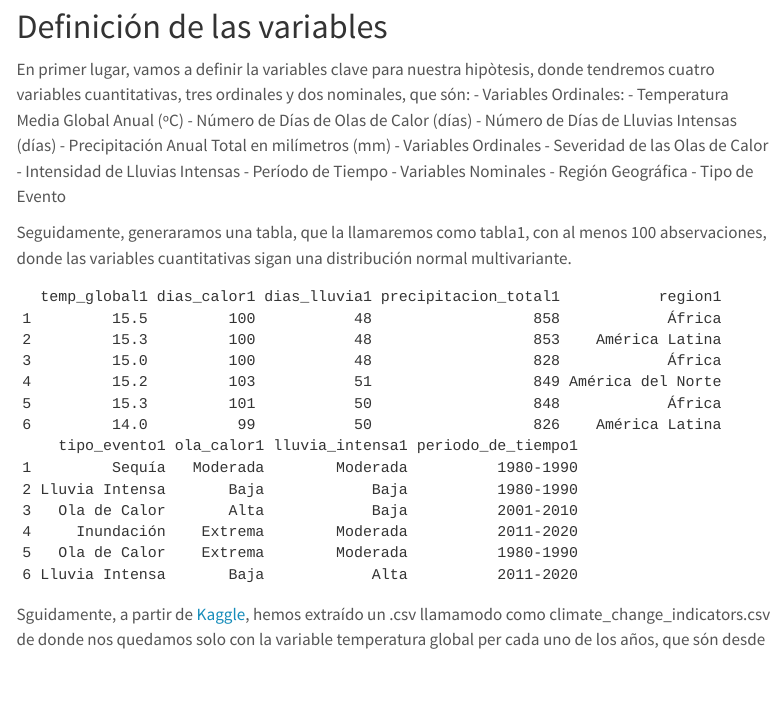
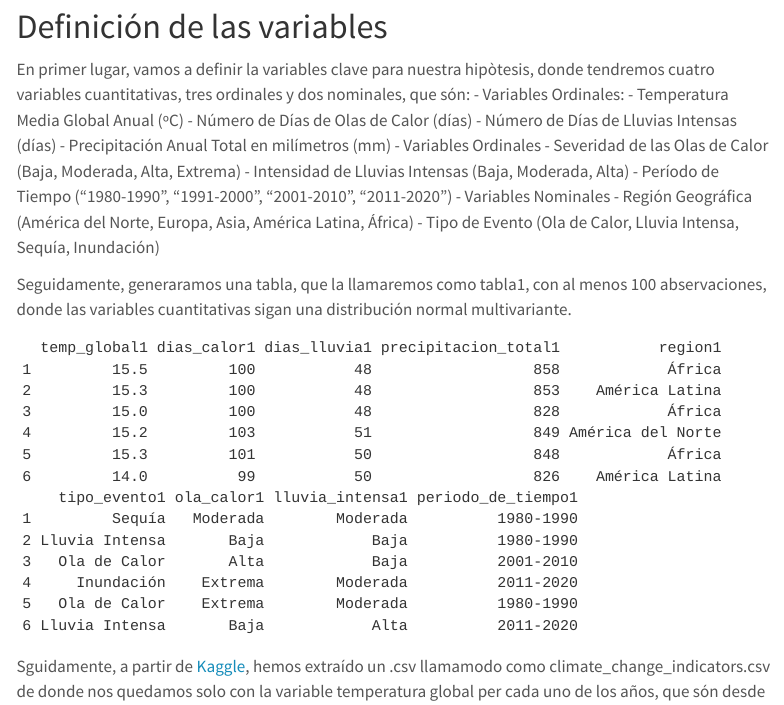
Before and after one commit to angelamartic/Entrega_Taller_Repaso, a Quarto document (Entrega_Taller_Repaso.qmd): the page in a window 1100 px wide, from 940 px down. Rendered offline with R 4.5, knitr and Pandoc in place of Quarto, with nearby package versions; menus at the side of the page are left out.

Commit message:
ACtualitzam

```diff
--- a/Entrega_Taller_Repaso.qmd
+++ b/Entrega_Taller_Repaso.qmd
@@ -58,12 +58,12 @@ En primer lugar, vamos a definir la variables clave para nuestra hipòtesis, don
     - Número de Días de Lluvias Intensas (días)
     - Precipitación Anual Total en milímetros (mm)
   - Variables Ordinales
-    - Severidad de las Olas de Calor
-    - Intensidad de Lluvias Intensas
-    - Período de Tiempo
+    - Severidad de las Olas de Calor (Baja, Moderada, Alta, Extrema)
+    - Intensidad de Lluvias Intensas (Baja, Moderada, Alta)
+    - Período de Tiempo ("1980-1990", "1991-2000", "2001-2010", "2011-2020")
   - Variables Nominales
-    - Región Geográfica
-    - Tipo de Evento
+    - Región Geográfica (América del Norte, Europa, Asia, América Latina, África)
+    - Tipo de Evento (Ola de Calor, Lluvia Intensa, Sequía, Inundación)
 
 Seguidamente, generaramos una tabla, que la llamaremos como tabla1, con al menos 100 abservaciones, donde las variables cuantitativas sigan una distribución normal multivariante.
 
```
